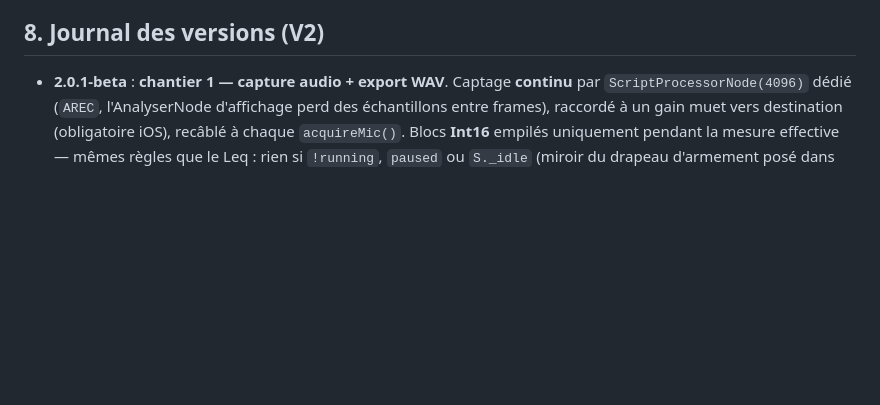
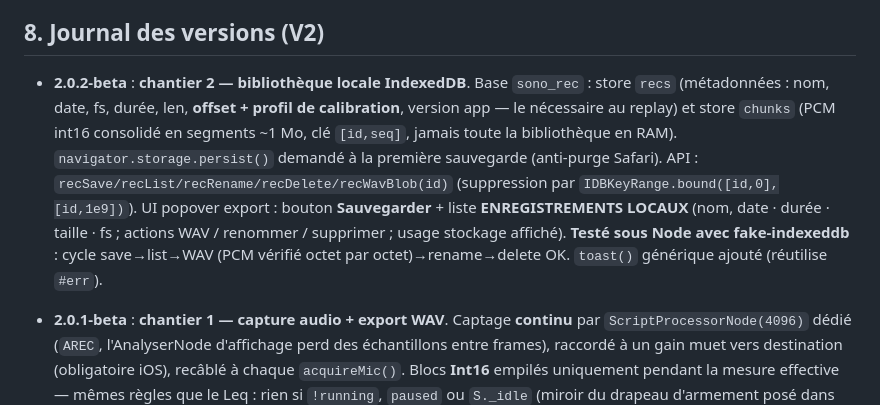
Before and after one commit to ThibautGRAS/sonometre, a Markdown page: MEMOIRE.md, the part around the change. GitHub-like rendering; blank space fills up the shorter version.

Commit message:
MEMOIRE : journaux V1+V2 synchronises (2.0.2-beta)

```diff
--- a/MEMOIRE.md
+++ b/MEMOIRE.md
@@ -106,6 +106,8 @@ Dossier `tests/` du dépôt — **à rejouer après toute évolution du code DSP
 
 ## 8. Journal des versions (V2)
 
+- **2.0.2-beta** : **chantier 2 — bibliothèque locale IndexedDB**. Base `sono_rec` : store `recs` (métadonnées : nom, date, fs, durée, len, **offset + profil de calibration**, version app — le nécessaire au replay) et store `chunks` (PCM int16 consolidé en segments ~1 Mo, clé `[id,seq]`, jamais toute la bibliothèque en RAM). `navigator.storage.persist()` demandé à la première sauvegarde (anti-purge Safari). API : `recSave/recList/recRename/recDelete/recWavBlob(id)` (suppression par `IDBKeyRange.bound([id,0],[id,1e9])`). UI popover export : bouton **Sauvegarder** + liste **ENREGISTREMENTS LOCAUX** (nom, date · durée · taille · fs ; actions WAV / renommer / supprimer ; usage stockage affiché). **Testé sous Node avec fake-indexeddb** : cycle save→list→WAV (PCM vérifié octet par octet)→rename→delete OK. `toast()` générique ajouté (réutilise `#err`).
+
 - **2.0.1-beta** : **chantier 1 — capture audio + export WAV**. Captage **continu** par `ScriptProcessorNode(4096)` dédié (`AREC`, l'AnalyserNode d'affichage perd des échantillons entre frames), raccordé à un gain muet vers destination (obligatoire iOS), recâblé à chaque `acquireMic()`. Blocs **Int16** empilés uniquement pendant la mesure effective — mêmes règles que le Leq : rien si `!running`, `paused` ou `S._idle` (miroir du drapeau d'armement posé dans updateNumbers). Reset à chaque `beginRun` si actif. **Garde-fou 20 min** (~115 Mo, arrêt propre + état « plein »). UI : popover export, section **AUDIO · V2 BÊTA** (toggle persisté `recAudio`, état durée/taille/fs, boutons Partager/Télécharger WAV). Encodeur **WAV PCM16 mono** (en-tête RIFF 44 o, fs réelle du contexte). Splash `2.0.1-beta` ; pas de SW sur /beta/.
 
 ## 8ter. Journal des versions (V1 / main)
```
